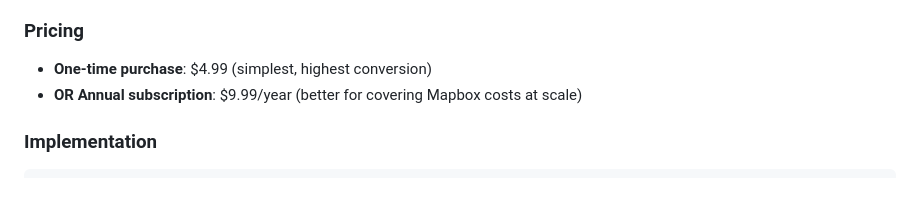
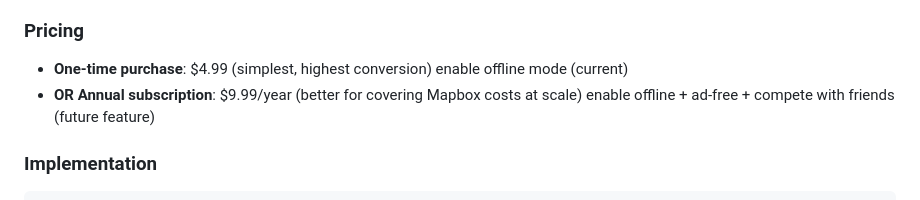
Before and after one commit to Askarov5/geoplay, a Markdown page: MOBILE_APP_SPEC_FLUTTER.md, the part around the change. Rendered like a GitHub page.

Commit message:
add details on paid versions

```diff
--- a/MOBILE_APP_SPEC_FLUTTER.md
+++ b/MOBILE_APP_SPEC_FLUTTER.md
@@ -1757,8 +1757,8 @@ class OfflineMapManager {
 
 ### Pricing
 
-- **One-time purchase**: $4.99 (simplest, highest conversion)
-- **OR Annual subscription**: $9.99/year (better for covering Mapbox costs at scale)
+- **One-time purchase**: $4.99 (simplest, highest conversion) enable offline mode (current)
+- **OR Annual subscription**: $9.99/year (better for covering Mapbox costs at scale) enable offline + ad-free + compete with friends (future feature)
 
 ### Implementation
 
```
